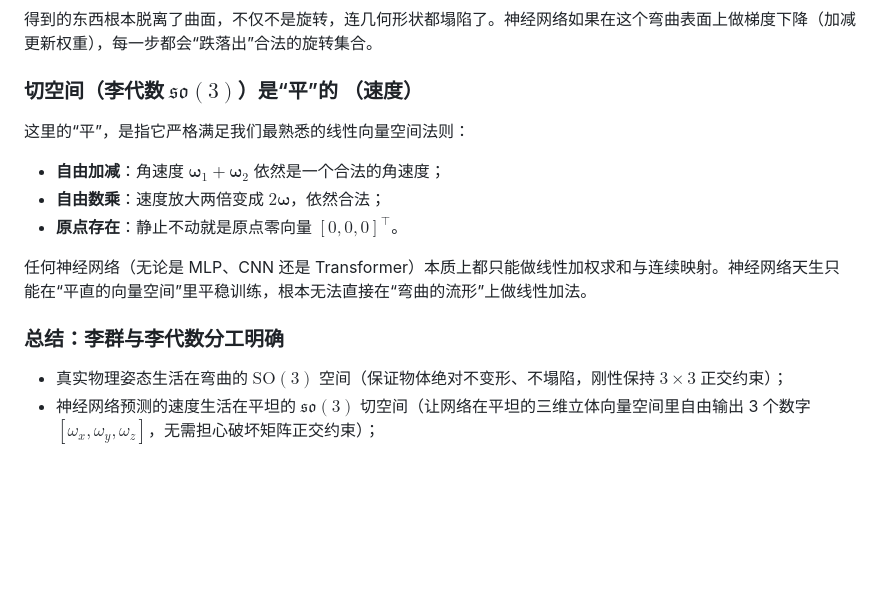
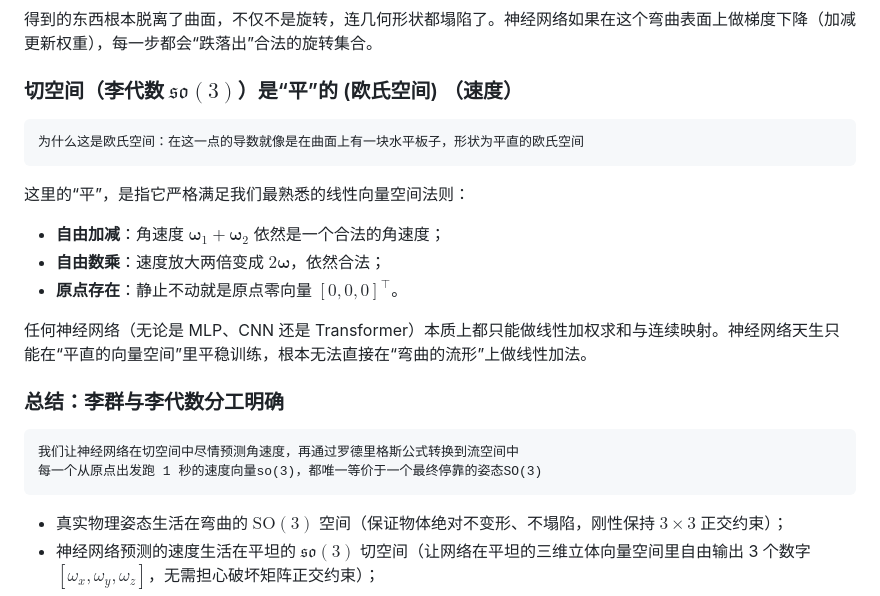
Before and after one commit to Hehe051104/LieRect-Flow, a Markdown page: references/第二节课：旋转的变化率与神秘的“反对称矩阵”.markdown, the part around the change. Rendered like a GitHub page; blank space fills up the shorter version.

```diff
--- a/references/第二节课：旋转的变化率与神秘的“反对称矩阵”.markdown
+++ b/references/第二节课：旋转的变化率与神秘的“反对称矩阵”.markdown
@@ -237,7 +237,9 @@ $$
 
 得到的东西根本脱离了曲面，不仅不是旋转，连几何形状都塌陷了。神经网络如果在这个弯曲表面上做梯度下降（加减更新权重），每一步都会“跌落出”合法的旋转集合。
 
-### 切空间（李代数 $\mathfrak{so}(3)$）是“平”的  （速度）
+### 切空间（李代数 $\mathfrak{so}(3)$）是“平”的 (欧氏空间)  （速度）
+
+    为什么这是欧氏空间：在这一点的导数就像是在曲面上有一块水平板子，形状为平直的欧氏空间
 
 这里的“平”，是指它严格满足我们最熟悉的线性向量空间法则：
 
@@ -248,6 +250,9 @@ $$
 任何神经网络（无论是 MLP、CNN 还是 Transformer）本质上都只能做线性加权求和与连续映射。神经网络天生只能在“平直的向量空间”里平稳训练，根本无法直接在“弯曲的流形”上做线性加法。
 
 ### 总结：李群与李代数分工明确
+
+    我们让神经网络在切空间中尽情预测角速度，再通过罗德里格斯公式转换到流空间中
+    每一个从原点出发跑 1 秒的速度向量so(3)，都唯一等价于一个最终停靠的姿态SO(3)
 
 - 真实物理姿态生活在弯曲的 $\mathrm{SO}(3)$ 空间（保证物体绝对不变形、不塌陷，刚性保持 $3\times3$ 正交约束）；
 - 神经网络预测的速度生活在平坦的 $\mathfrak{so}(3)$ 切空间（让网络在平坦的三维立体向量空间里自由输出 3 个数字 $[\omega_x,\omega_y,\omega_z]$，无需担心破坏矩阵正交约束）；
```
Also changed, not shown: references/第三节课：罗德里格斯公式（Rodrigues' Formula）与矩阵指数映射.markdown (+3 -1 lines), references/第四课阶段总结.markdown (added, +84 -0 lines), references/image.png (added), 3 other files.
